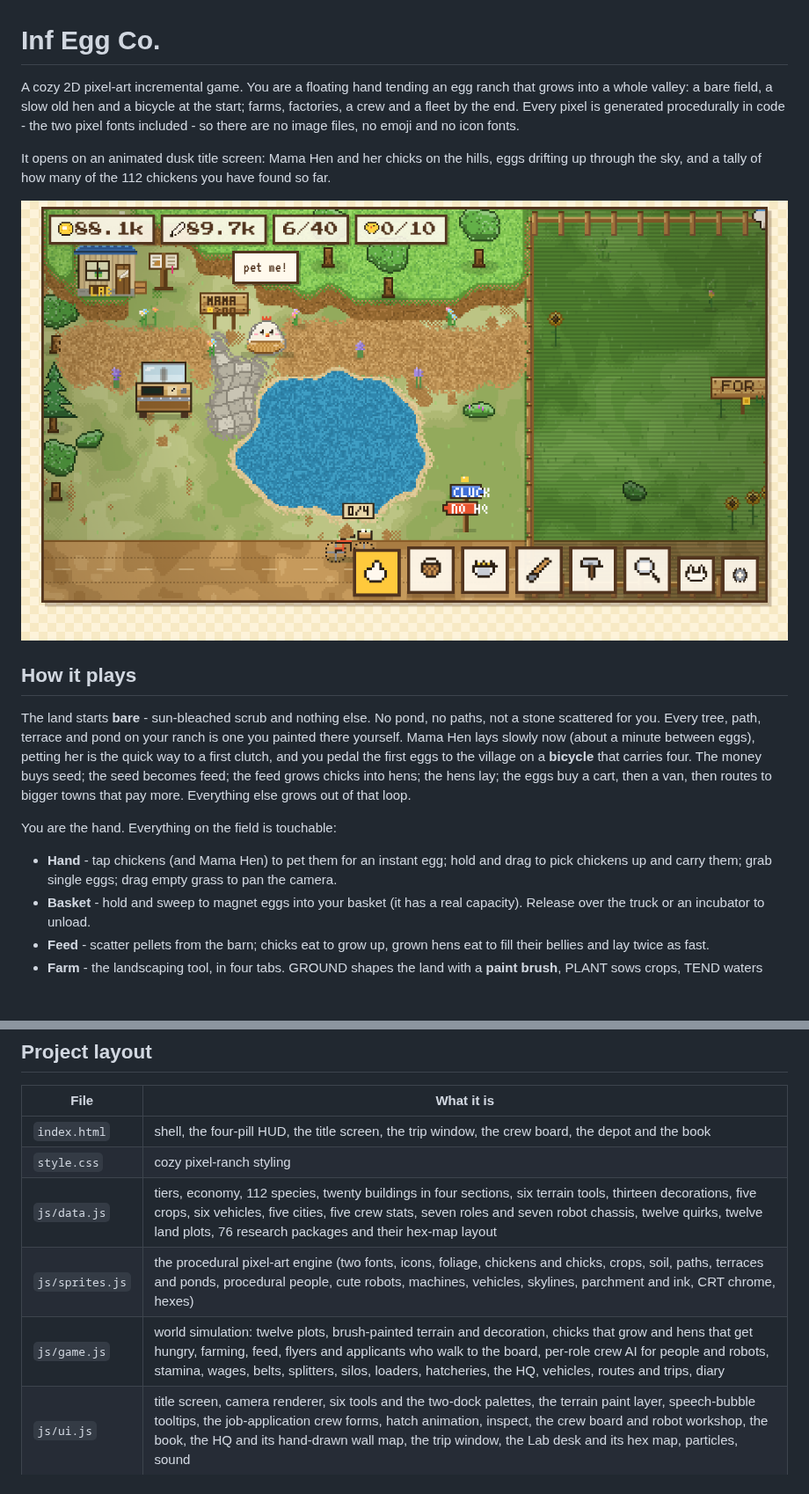
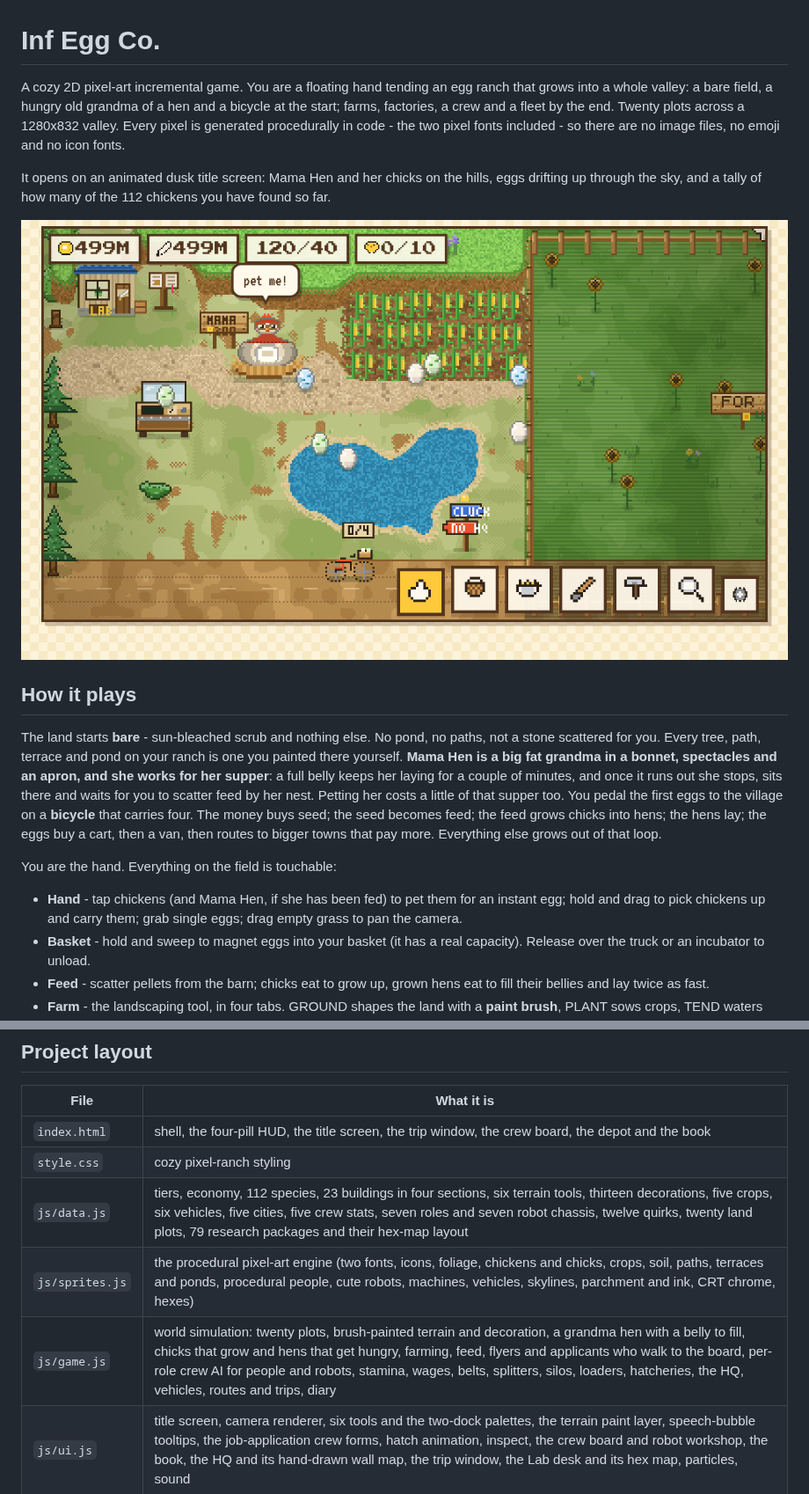
Before and after one commit to PukkingDragon123/urban-dollop, a Markdown page: README.md, 2 parts joined by grey strips. Shown at 88% size. GitHub-like rendering; pictures changed too: docs/screenshot.png; blank space fills up the shorter version.

```diff
--- a/README.md
+++ b/README.md
@@ -1,6 +1,6 @@
 # Inf Egg Co.
 
-A cozy 2D pixel-art incremental game. You are a floating hand tending an egg ranch that grows into a whole valley: a bare field, a slow old hen and a bicycle at the start; farms, factories, a crew and a fleet by the end. Every pixel is generated procedurally in code - the two pixel fonts included - so there are no image files, no emoji and no icon fonts.
+A cozy 2D pixel-art incremental game. You are a floating hand tending an egg ranch that grows into a whole valley: a bare field, a hungry old grandma of a hen and a bicycle at the start; farms, factories, a crew and a fleet by the end. Twenty plots across a 1280x832 valley. Every pixel is generated procedurally in code - the two pixel fonts included - so there are no image files, no emoji and no icon fonts.
 
 It opens on an animated dusk title screen: Mama Hen and her chicks on the hills, eggs drifting up through the sky, and a tally of how many of the 112 chickens you have found so far.
 
@@ -8,11 +8,11 @@ It opens on an animated dusk title screen: Mama Hen and her chicks on the hills,
 
 ## How it plays
 
-The land starts **bare** - sun-bleached scrub and nothing else. No pond, no paths, not a stone scattered for you. Every tree, path, terrace and pond on your ranch is one you painted there yourself. Mama Hen lays slowly now (about a minute between eggs), petting her is the quick way to a first clutch, and you pedal the first eggs to the village on a **bicycle** that carries four. The money buys seed; the seed becomes feed; the feed grows chicks into hens; the hens lay; the eggs buy a cart, then a van, then routes to bigger towns that pay more. Everything else grows out of that loop.
+The land starts **bare** - sun-bleached scrub and nothing else. No pond, no paths, not a stone scattered for you. Every tree, path, terrace and pond on your ranch is one you painted there yourself. **Mama Hen is a big fat grandma in a bonnet, spectacles and an apron, and she works for her supper**: a full belly keeps her laying for a couple of minutes, and once it runs out she stops, sits there and waits for you to scatter feed by her nest. Petting her costs a little of that supper too. You pedal the first eggs to the village on a **bicycle** that carries four. The money buys seed; the seed becomes feed; the feed grows chicks into hens; the hens lay; the eggs buy a cart, then a van, then routes to bigger towns that pay more. Everything else grows out of that loop.
 
 You are the hand. Everything on the field is touchable:
 
-- **Hand** - tap chickens (and Mama Hen) to pet them for an instant egg; hold and drag to pick chickens up and carry them; grab single eggs; drag empty grass to pan the camera.
+- **Hand** - tap chickens (and Mama Hen, if she has been fed) to pet them for an instant egg; hold and drag to pick chickens up and carry them; grab single eggs; drag empty grass to pan the camera.
 - **Basket** - hold and sweep to magnet eggs into your basket (it has a real capacity). Release over the truck or an incubator to unload.
 - **Feed** - scatter pellets from the barn; chicks eat to grow up, grown hens eat to fill their bellies and lay twice as fast.
 - **Farm** - the landscaping tool, in four tabs. GROUND shapes the land with a **paint brush**, PLANT sows crops, TEND waters and harvests, DECOR plants things purely because they look nice. Five brush sizes, and a round brush outline sits under your finger showing exactly what it will cover.
@@ -196,7 +200,7 @@ open index.html        # or serve the folder with any static server
 | --- | --- |
 | `index.html` | shell, the four-pill HUD, the title screen, the trip window, the crew board, the depot and the book |
 | `style.css` | cozy pixel-ranch styling |
-| `js/data.js` | tiers, economy, 112 species, twenty buildings in four sections, six terrain tools, thirteen decorations, five crops, six vehicles, five cities, five crew stats, seven roles and seven robot chassis, twelve quirks, twelve land plots, 76 research packages and their hex-map layout |
+| `js/data.js` | tiers, economy, 112 species, 23 buildings in four sections, six terrain tools, thirteen decorations, five crops, six vehicles, five cities, five crew stats, seven roles and seven robot chassis, twelve quirks, twenty land plots, 79 research packages and their hex-map layout |
 | `js/sprites.js` | the procedural pixel-art engine (two fonts, icons, foliage, chickens and chicks, crops, soil, paths, terraces and ponds, procedural people, cute robots, machines, vehicles, skylines, parchment and ink, CRT chrome, hexes) |
-| `js/game.js` | world simulation: twelve plots, brush-painted terrain and decoration, chicks that grow and hens that get hungry, farming, feed, flyers and applicants who walk to the board, per-role crew AI for people and robots, stamina, wages, belts, splitters, silos, loaders, hatcheries, the HQ, vehicles, routes and trips, diary |
+| `js/game.js` | world simulation: twenty plots, brush-painted terrain and decoration, a grandma hen with a belly to fill, chicks that grow and hens that get hungry, farming, feed, flyers and applicants who walk to the board, per-role crew AI for people and robots, stamina, wages, belts, splitters, silos, loaders, hatcheries, the HQ, vehicles, routes and trips, diary |
 | `js/ui.js` | title screen, camera renderer, six tools and the two-dock palettes, the terrain paint layer, speech-bubble tooltips, the job-application crew forms, hatch animation, inspect, the crew board and robot workshop, the book, the HQ and its hand-drawn wall map, the trip window, the Lab desk and its hex map, particles, sound |
```
Also changed, not shown: other parts of README.md (+9 -5 lines), 5 other files.
